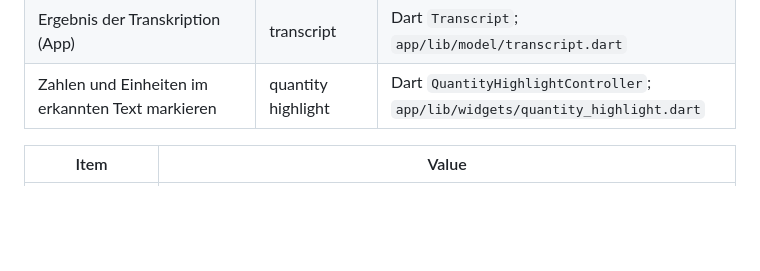
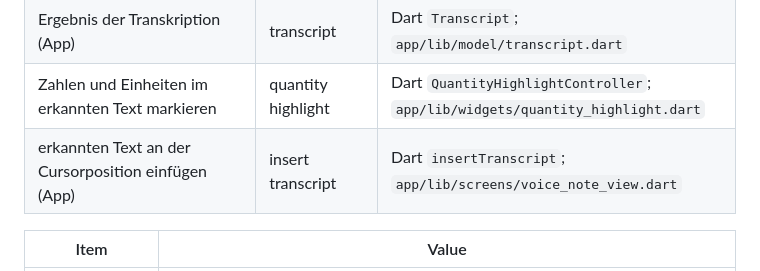
Before and after one commit to doganbraeuer/lifelog, a Markdown page: docs/GLOSSARY.md, the part around the change. Rendered like a GitHub page; blank space fills up the shorter version.

```diff
--- a/docs/GLOSSARY.md
+++ b/docs/GLOSSARY.md
@@ -450,6 +450,7 @@ text import (docs/API.md, 3.9).
 | Aufnahme nicht möglich (App) | recorder exception | Dart `RecorderException`, shown as `RECORDING_FAILED` |
 | Ergebnis der Transkription (App) | transcript | Dart `Transcript`; `app/lib/model/transcript.dart` |
 | Zahlen und Einheiten im erkannten Text markieren | quantity highlight | Dart `QuantityHighlightController`; `app/lib/widgets/quantity_highlight.dart` |
+| erkannten Text an der Cursorposition einfügen (App) | insert transcript | Dart `insertTranscript`; `app/lib/screens/voice_note_view.dart` |
 
 | Item | Value |
 |---|---|
```
Also changed, not shown: docs/FEATURES.md (+56 -37 lines), docs/features/voice-note-button.png (deleted), docs/features/voice-note-check.png, docs/features/voice-note-mic.png (added), docs/features/voice-note-recording.png, 4 other files.
